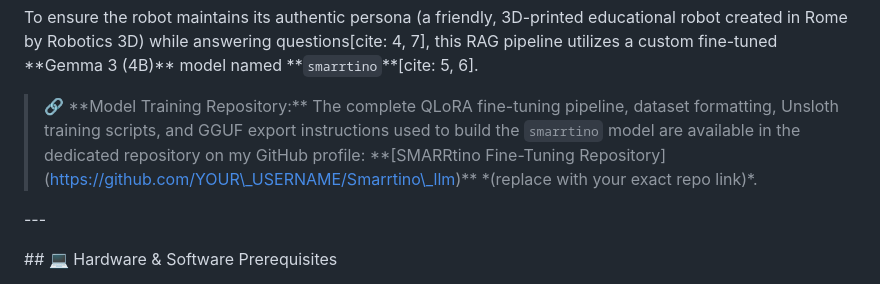
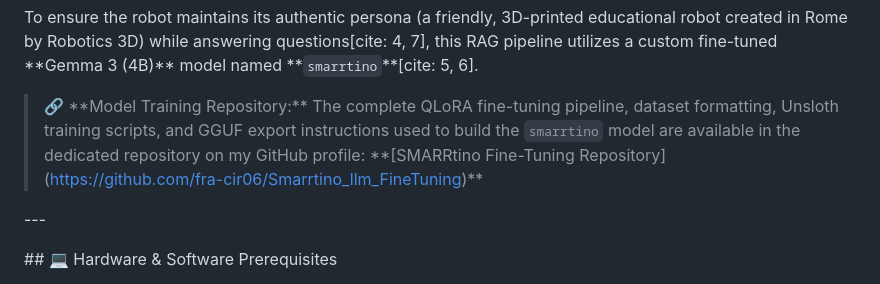
Before and after one commit to fra-cir06/SMARRtino_RAG, a Markdown page: README.md, the part around the change. Rendered like a GitHub page.

Commit message:
Update model training repository link in README

```diff
--- a/README.md
+++ b/README.md
@@ -62,7 +62,7 @@ To ensure the robot maintains its authentic persona (a friendly, 3D-printed educ
 
 
 
-> 🔗 \*\*Model Training Repository:\*\* The complete QLoRA fine-tuning pipeline, dataset formatting, Unsloth training scripts, and GGUF export instructions used to build the `smarrtino` model are available in the dedicated repository on my GitHub profile: \*\*\[SMARRtino Fine-Tuning Repository](https://github.com/YOUR\_USERNAME/Smarrtino\_llm)\*\* \*(replace with your exact repo link)\*.
+> 🔗 \*\*Model Training Repository:\*\* The complete QLoRA fine-tuning pipeline, dataset formatting, Unsloth training scripts, and GGUF export instructions used to build the `smarrtino` model are available in the dedicated repository on my GitHub profile: \*\*\[SMARRtino Fine-Tuning Repository](https://github.com/fra-cir06/Smarrtino_llm_FineTuning)\*\*
 
 
 
```
